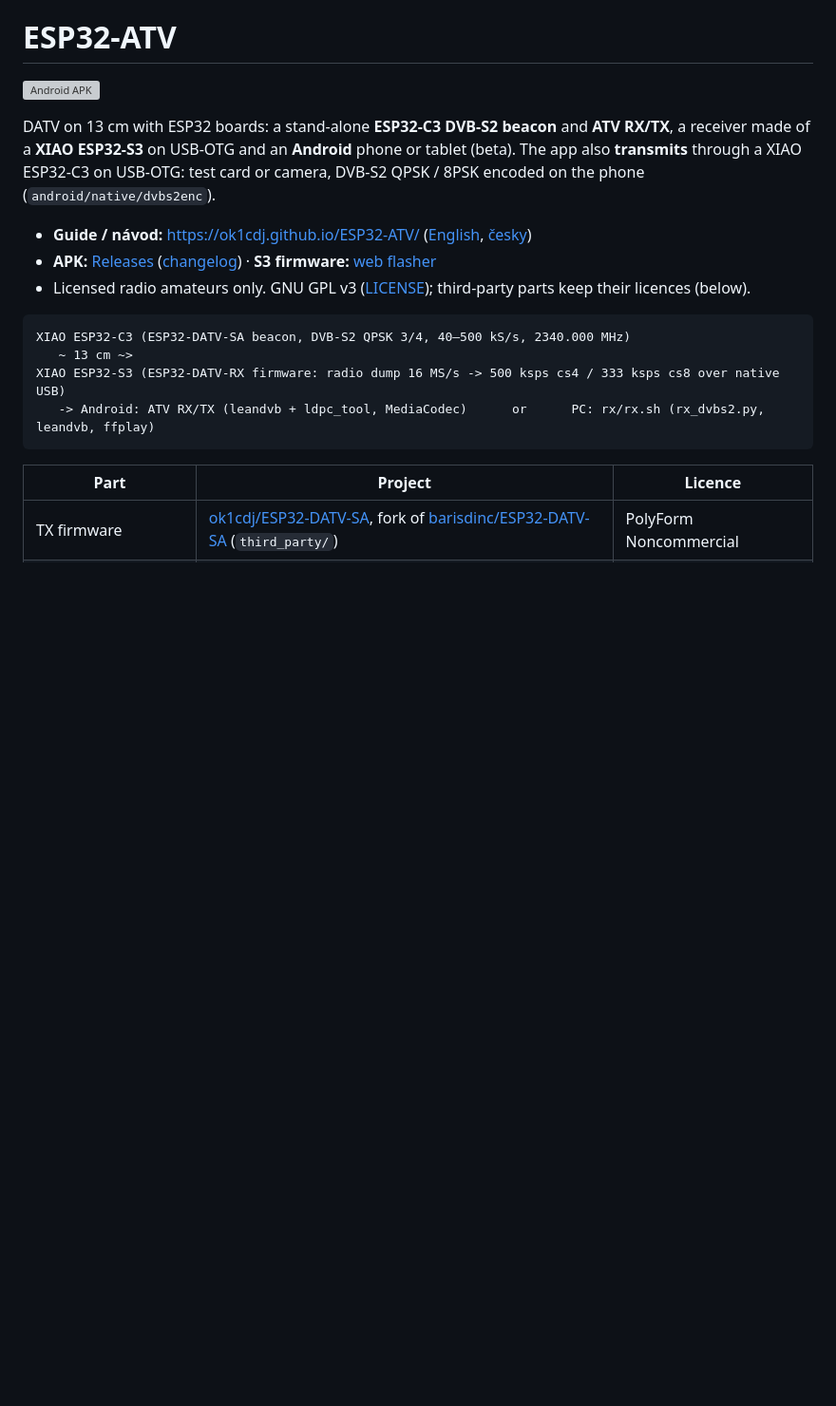
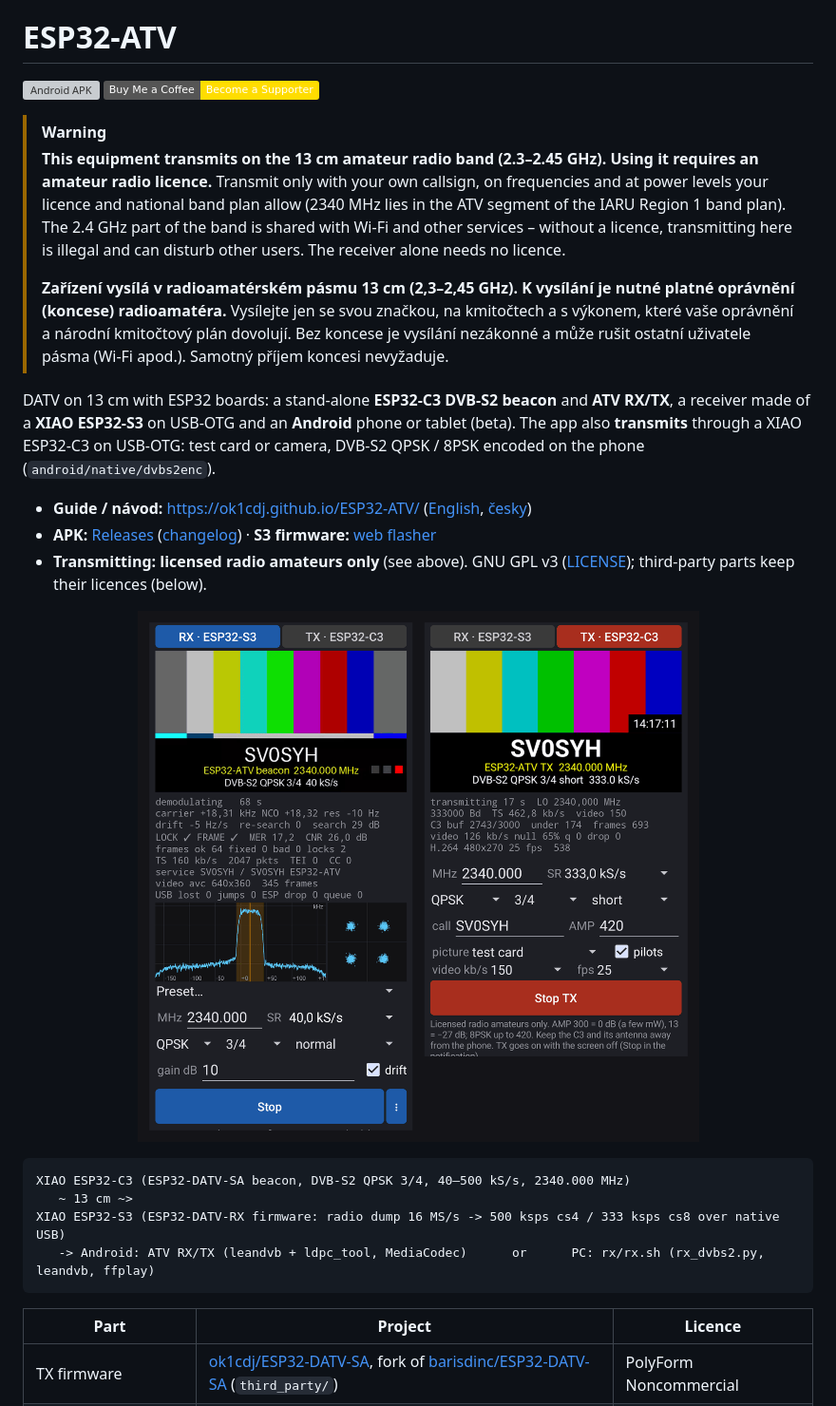
Before and after one commit to ok1cdj/ESP32-ATV, a Markdown page: README.md, the part around one of its changes. Shown at 95% size. Drawn GitHub-style; pictures changed too: docs/img/atvrx-rx-tx.png (added); badges without logos; blank space fills up the shorter version; grey boxes are pictures that could not be loaded.

````diff
--- a/README.md
+++ b/README.md
@@ -1,6 +3,19 @@
 # ESP32-ATV
 
 [![Android APK](https://github.com/ok1cdj/ESP32-ATV/actions/workflows/android.yml/badge.svg)](https://github.com/ok1cdj/ESP32-ATV/actions/workflows/android.yml)
+[![Buy Me a Coffee](https://img.shields.io/badge/Buy%20Me%20a%20Coffee-Become%20a%20Supporter-FFDD00?style=flat&logo=buy-me-a-coffee&logoColor=black)](https://buymeacoffee.com/ok1cdj)
+
+> [!WARNING]
+> **This equipment transmits on the 13 cm amateur radio band (2.3–2.45 GHz). Using it requires an amateur radio
+> licence.** Transmit only with your own callsign, on frequencies and at power levels your licence and national band
+> plan allow (2340 MHz lies in the ATV segment of the IARU Region 1 band plan). The 2.4 GHz part of the band is shared
+> with Wi-Fi and other services – without a licence, transmitting here is illegal and can disturb other users. The
+> receiver alone needs no licence.
+>
+> **Zařízení vysílá v radioamatérském pásmu 13 cm (2,3–2,45 GHz). K vysílání je nutné platné oprávnění
+> (koncese) radioamatéra.** Vysílejte jen se svou značkou, na kmitočtech a s výkonem, které vaše oprávnění a národní
+> kmitočtový plán dovolují. Bez koncese je vysílání nezákonné a může rušit ostatní uživatele pásma (Wi-Fi apod.).
+> Samotný příjem koncesi nevyžaduje.
 
 DATV on 13 cm with ESP32 boards: a stand-alone **ESP32-C3 DVB-S2 beacon** and **ATV RX/TX**, a receiver made of a
 **XIAO ESP32-S3** on USB-OTG and an **Android** phone or tablet (beta). The app also **transmits** through a XIAO
@@ -8,7 +23,9 @@ ESP32-C3 on USB-OTG: test card or camera, DVB-S2 QPSK / 8PSK encoded on the phon
 
 - **Guide / návod:** <https://ok1cdj.github.io/ESP32-ATV/> ([English](docs/rx-android.en.md), [česky](docs/rx-android.cs.md))
 - **APK:** [Releases](https://github.com/ok1cdj/ESP32-ATV/releases) ([changelog](CHANGELOG.md)) · **S3 firmware:** [web flasher](https://ok1cdj.github.io/ESP32-ATV/flasher/)
-- Licensed radio amateurs only. GNU GPL v3 ([LICENSE](LICENSE)); third-party parts keep their licences (below).
+- **Transmitting: licensed radio amateurs only** (see above). GNU GPL v3 ([LICENSE](LICENSE)); third-party parts keep their licences (below).
+
+<p align="center"><img src="docs/img/atvrx-rx-tx.png" alt="ATV RX/TX on Android: receiving the ESP32-C3 beacon (RX) and transmitting a test card through the ESP32-C3 (TX)" width="640"></p>
 
 ```
 XIAO ESP32-C3 (ESP32-DATV-SA beacon, DVB-S2 QPSK 3/4, 40–500 kS/s, 2340.000 MHz)
````
Also changed, not shown: other parts of README.md (+19 -0 lines), docs/rx-android.cs.md (+6 -2 lines), docs/rx-android.en.md (+7 -2 lines), 4 other files.
